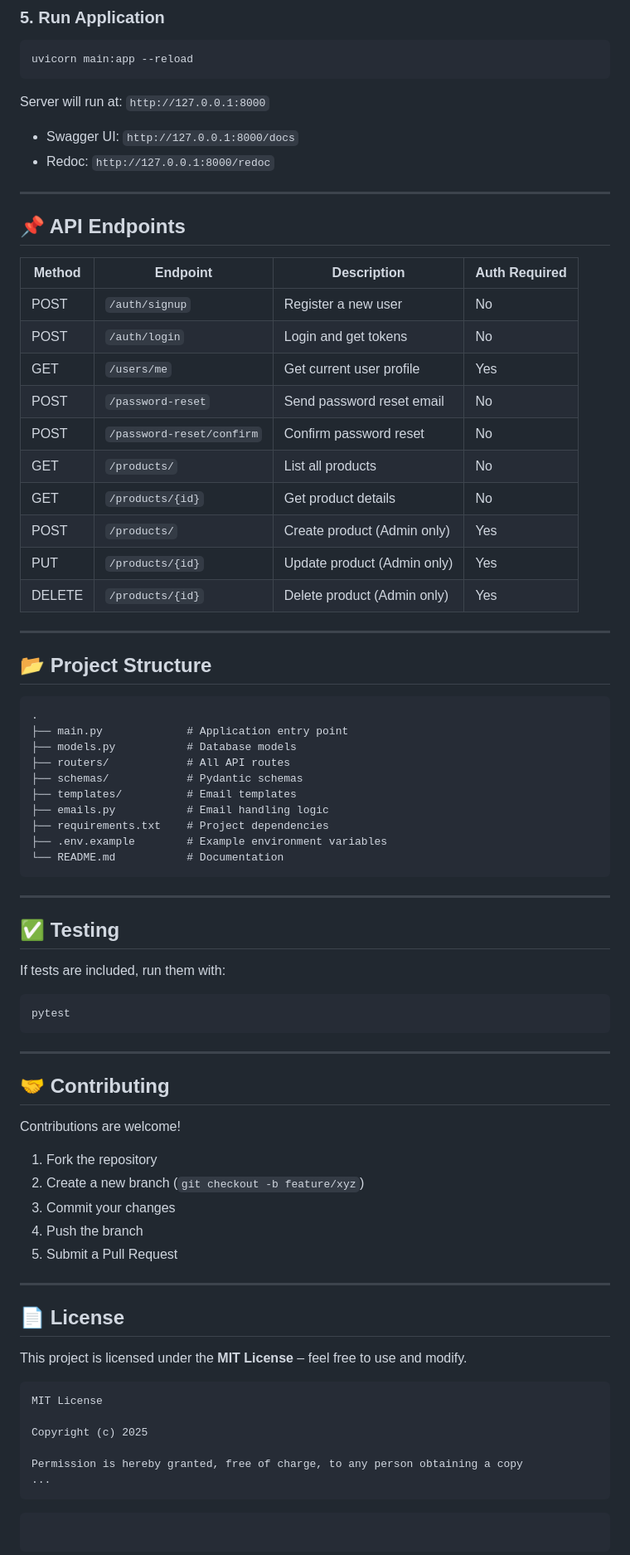
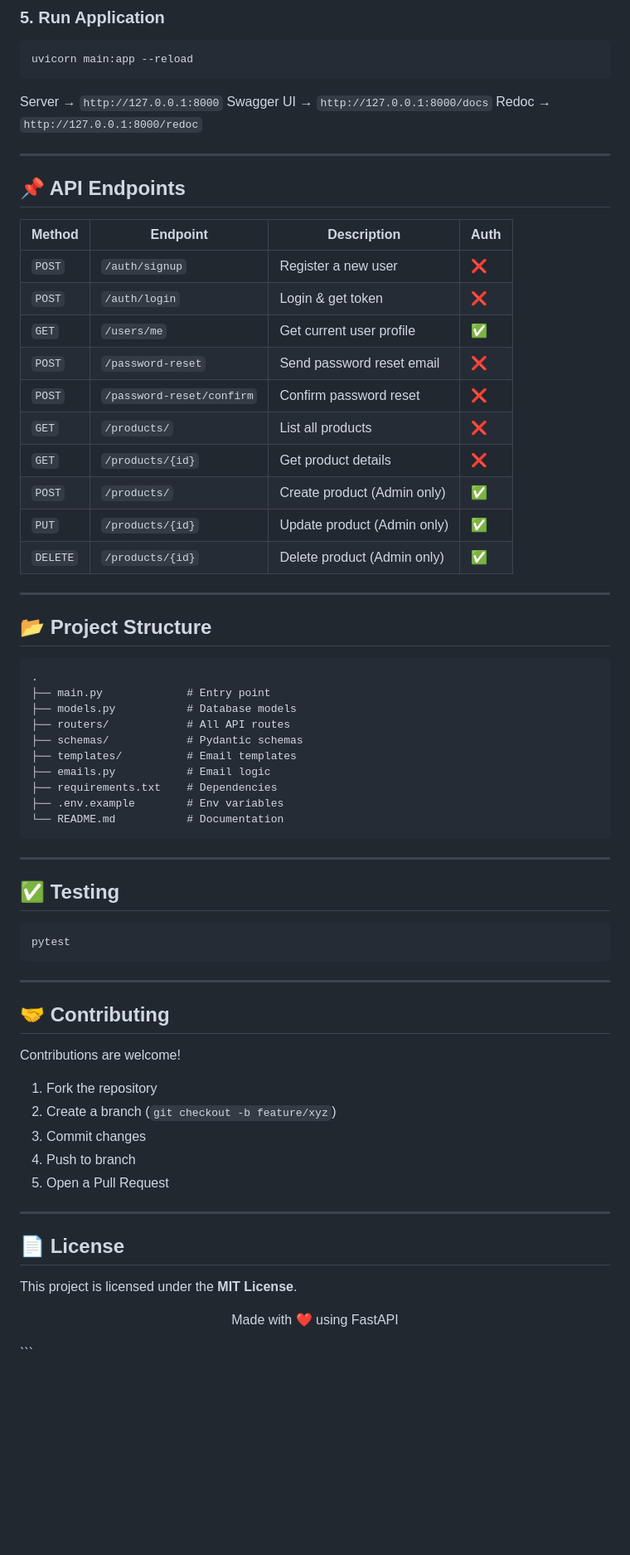
Before and after one commit to msakhawatali/E-commerce-API-with-FastAPI, a Markdown page: README.md, the part around one of its changes. Shown at 83% size. GitHub-like rendering; blank space fills up the shorter version.

````diff
--- a/README.md
+++ b/README.md
@@ -79,27 +88,26 @@ DATABASE_URL=sqlite:///./app.db
 uvicorn main:app --reload
 ```
 
-Server will run at: `http://127.0.0.1:8000`
-
-* Swagger UI: `http://127.0.0.1:8000/docs`
-* Redoc: `http://127.0.0.1:8000/redoc`
+Server → `http://127.0.0.1:8000`
+Swagger UI → `http://127.0.0.1:8000/docs`
+Redoc → `http://127.0.0.1:8000/redoc`
 
 ---
 
 ## 📌 API Endpoints
 
-| Method | Endpoint                  | Description                 | Auth Required |
-| ------ | ------------------------- | --------------------------- | ------------- |
-| POST   | `/auth/signup`            | Register a new user         | No            |
-| POST   | `/auth/login`             | Login and get tokens        | No            |
-| GET    | `/users/me`               | Get current user profile    | Yes           |
-| POST   | `/password-reset`         | Send password reset email   | No            |
-| POST   | `/password-reset/confirm` | Confirm password reset      | No            |
-| GET    | `/products/`              | List all products           | No            |
-| GET    | `/products/{id}`          | Get product details         | No            |
-| POST   | `/products/`              | Create product (Admin only) | Yes           |
-| PUT    | `/products/{id}`          | Update product (Admin only) | Yes           |
-| DELETE | `/products/{id}`          | Delete product (Admin only) | Yes           |
+| Method   | Endpoint                  | Description                 | Auth |
+| -------- | ------------------------- | --------------------------- | ---- |
+| `POST`   | `/auth/signup`            | Register a new user         | ❌    |
+| `POST`   | `/auth/login`             | Login & get token           | ❌    |
+| `GET`    | `/users/me`               | Get current user profile    | ✅    |
+| `POST`   | `/password-reset`         | Send password reset email   | ❌    |
+| `POST`   | `/password-reset/confirm` | Confirm password reset      | ❌    |
+| `GET`    | `/products/`              | List all products           | ❌    |
+| `GET`    | `/products/{id}`          | Get product details         | ❌    |
+| `POST`   | `/products/`              | Create product (Admin only) | ✅    |
+| `PUT`    | `/products/{id}`          | Update product (Admin only) | ✅    |
+| `DELETE` | `/products/{id}`          | Delete product (Admin only) | ✅    |
 
 ---
 
@@ -107,22 +115,20 @@ Server will run at: `http://127.0.0.1:8000`
 
 ```
 .
-├── main.py             # Application entry point
+├── main.py             # Entry point
 ├── models.py           # Database models
 ├── routers/            # All API routes
 ├── schemas/            # Pydantic schemas
 ├── templates/          # Email templates
-├── emails.py           # Email handling logic
-├── requirements.txt    # Project dependencies
-├── .env.example        # Example environment variables
+├── emails.py           # Email logic
+├── requirements.txt    # Dependencies
+├── .env.example        # Env variables
 └── README.md           # Documentation
 ```
 
 ---
 
 ## ✅ Testing
-
-If tests are included, run them with:
 
 ```bash
 pytest
@@ -135,25 +141,16 @@ pytest
 Contributions are welcome!
 
 1. Fork the repository
-2. Create a new branch (`git checkout -b feature/xyz`)
-3. Commit your changes
-4. Push the branch
-5. Submit a Pull Request
+2. Create a branch (`git checkout -b feature/xyz`)
+3. Commit changes
+4. Push to branch
+5. Open a Pull Request
 
 ---
 
 ## 📄 License
 
-This project is licensed under the **MIT License** – feel free to use and modify.
+This project is licensed under the **MIT License**.
 
+<p align="center">Made with ❤️ using FastAPI</p>
 ```
-MIT License
-
-Copyright (c) 2025
-
-Permission is hereby granted, free of charge, to any person obtaining a copy
-...
-```
-
-```
-```
````
Also changed, not shown: other parts of README.md (+28 -19 lines).
